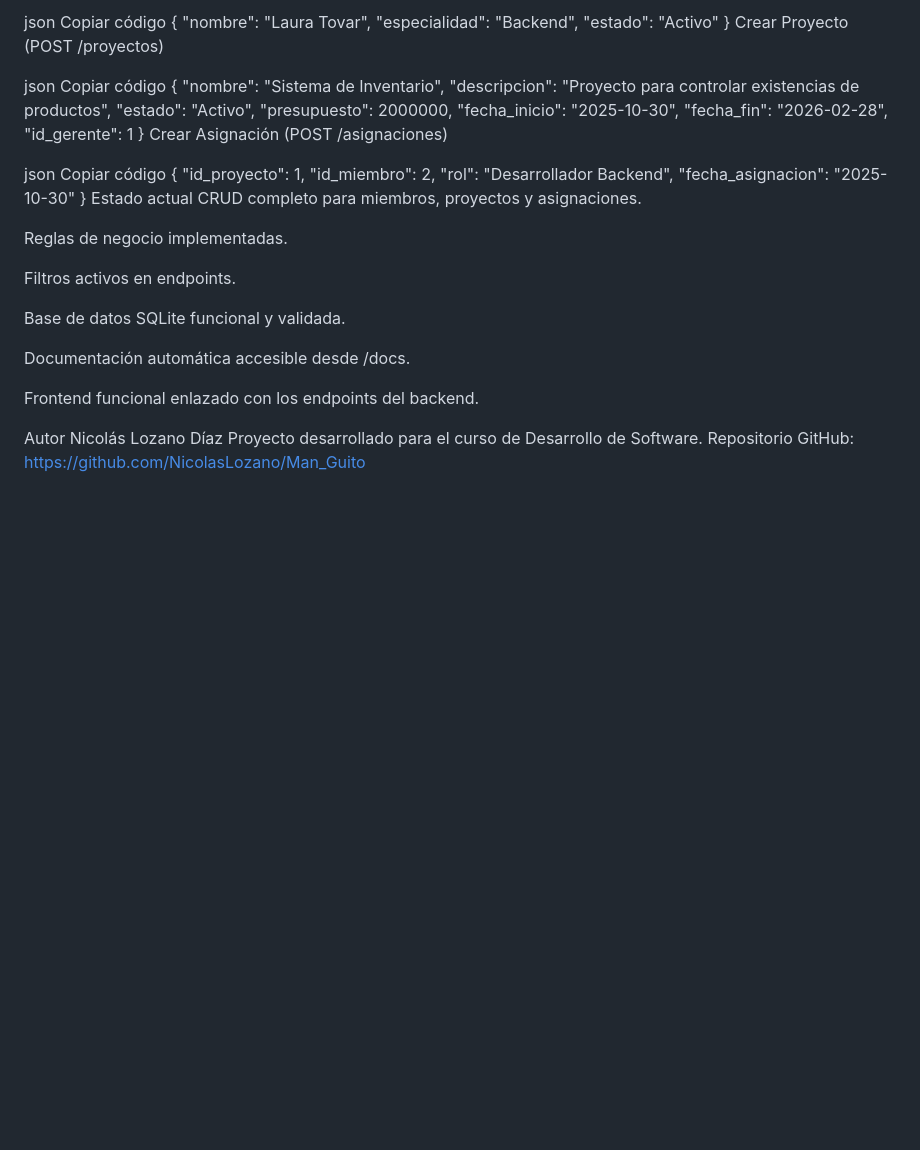
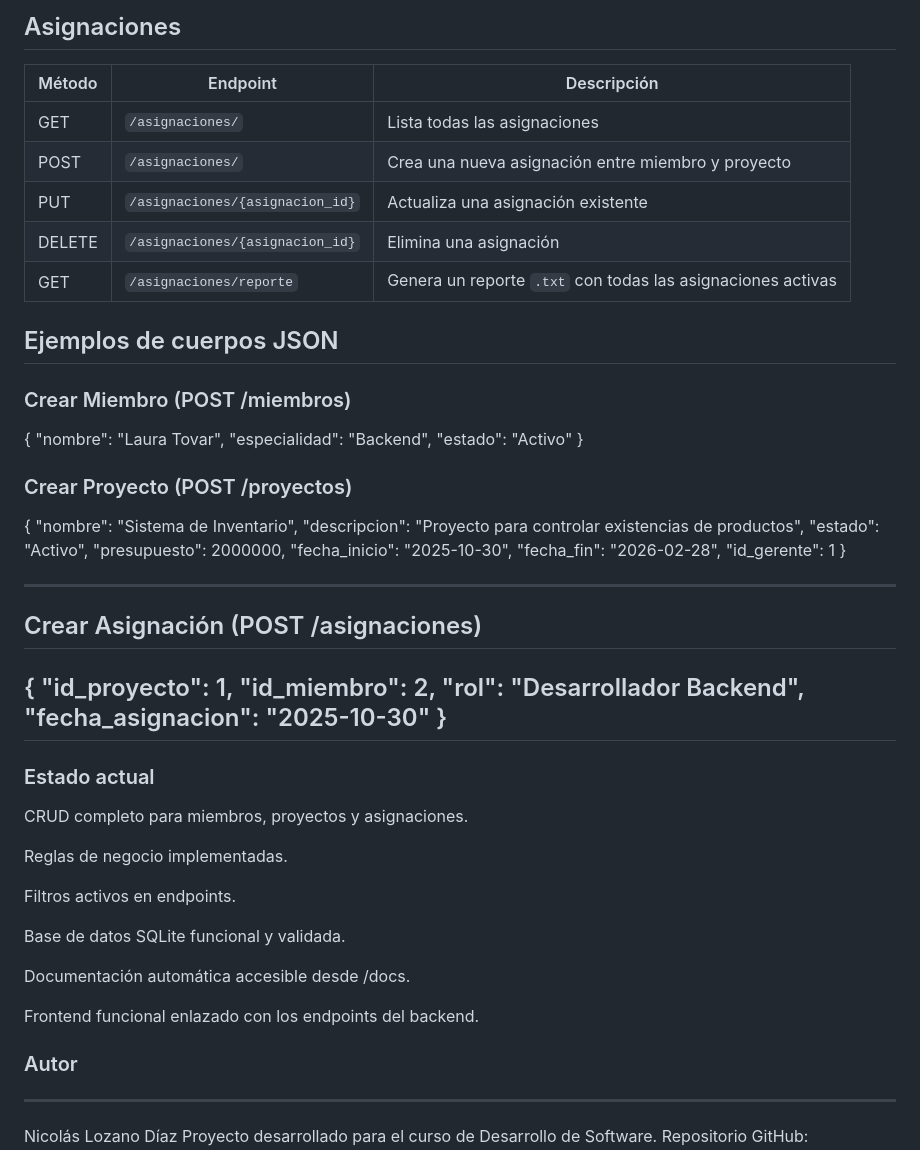
Before and after one commit to ProgrammerCatyea/Parcial_Man_Guito, a Markdown page: README.md, the part around one of its changes. GitHub-like rendering; blank space fills up the shorter version.

```diff
--- a/README.md
+++ b/README.md
@@ -115,15 +113,26 @@ Crear Miembro (POST /miembros)
 
-json
-Copiar código
+## Asignaciones
+| Método | Endpoint                        | Descripción                                                 |
+| ------ | ------------------------------- | ----------------------------------------------------------- |
+| GET    | `/asignaciones/`                | Lista todas las asignaciones                                |
+| POST   | `/asignaciones/`                | Crea una nueva asignación entre miembro y proyecto          |
+| PUT    | `/asignaciones/{asignacion_id}` | Actualiza una asignación existente                          |
+| DELETE | `/asignaciones/{asignacion_id}` | Elimina una asignación                                      |
+| GET    | `/asignaciones/reporte`         | Genera un reporte `.txt` con todas las asignaciones activas |
+
+## Ejemplos de cuerpos JSON
+
+### Crear Miembro (POST /miembros)
+
 {
   "nombre": "Laura Tovar",
   "especialidad": "Backend",
   "estado": "Activo"
 }
-Crear Proyecto (POST /proyectos)
 
-json
-Copiar código
+
+### Crear Proyecto (POST /proyectos)
+
 {
   "nombre": "Sistema de Inventario",
   "descripcion": "Proyecto para controlar existencias de productos",
@@ -133,17 +142,19 @@ Copiar código
   "fecha_fin": "2026-02-28",
   "id_gerente": 1
 }
-Crear Asignación (POST /asignaciones)
 
-json
-Copiar código
+----
+## Crear Asignación (POST /asignaciones)
+
 {
   "id_proyecto": 1,
   "id_miembro": 2,
   "rol": "Desarrollador Backend",
   "fecha_asignacion": "2025-10-30"
 }
-Estado actual
+---
+### Estado actual
+
 CRUD completo para miembros, proyectos y asignaciones.
 
 Reglas de negocio implementadas.
@@ -156,7 +167,8 @@ Documentación automática accesible desde /docs.
 
 Frontend funcional enlazado con los endpoints del backend.
 
-Autor
+### Autor
+---
 Nicolás Lozano Díaz
 Proyecto desarrollado para el curso de Desarrollo de Software.
 Repositorio GitHub: https://github.com/NicolasLozano/Man_Guito
```
Also changed, not shown: other parts of README.md (+40 -42 lines).
